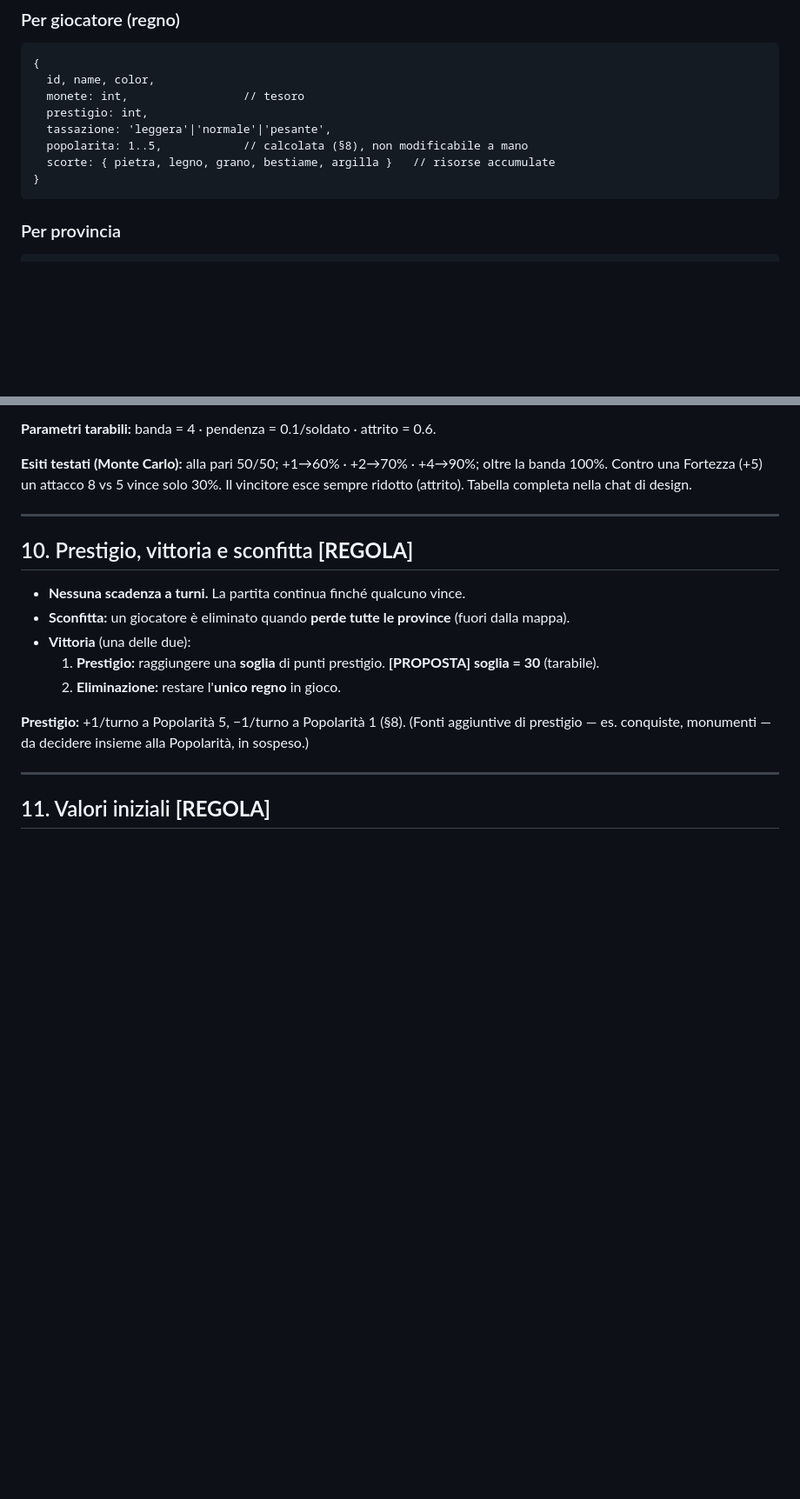
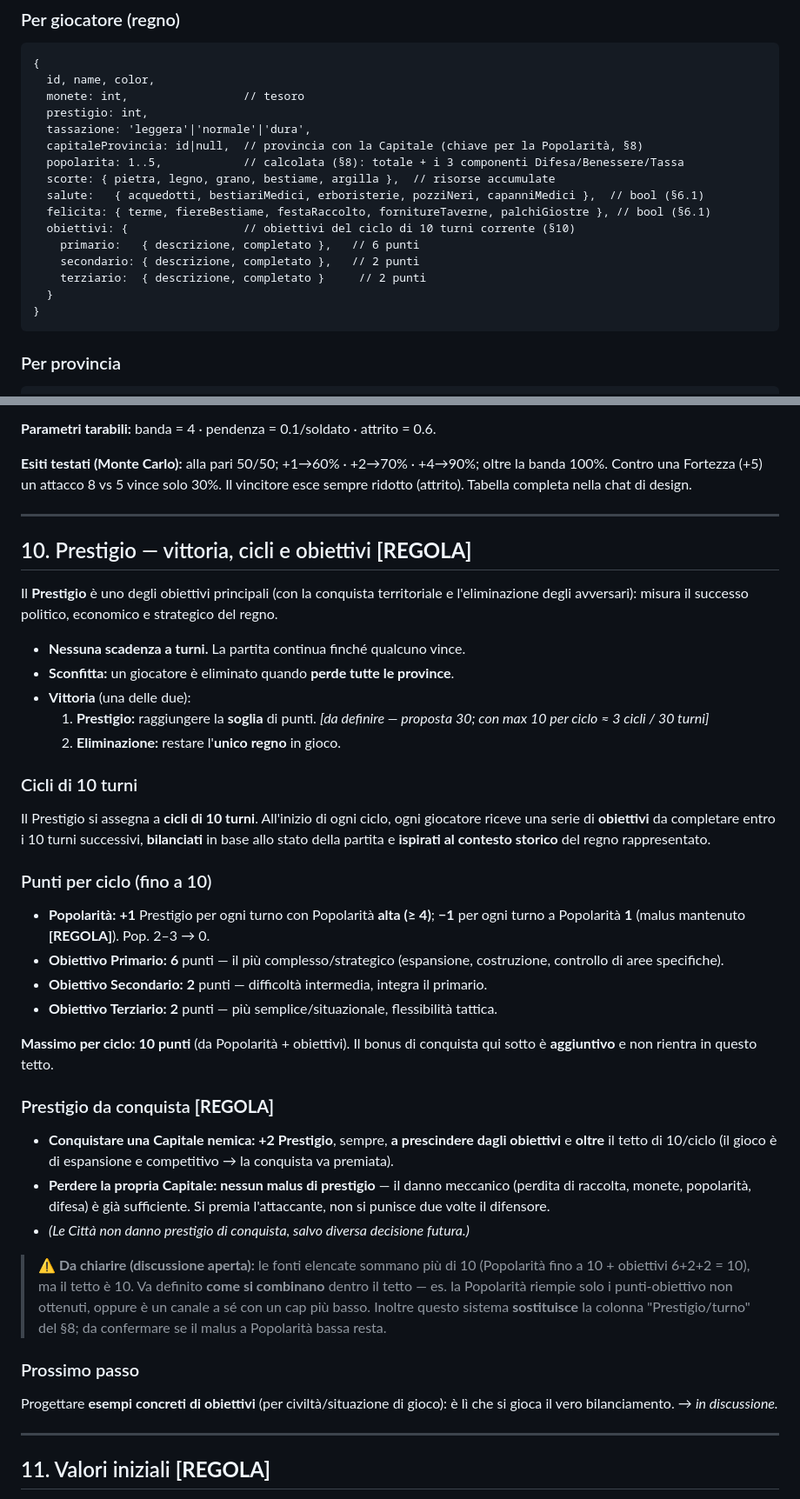
Before and after one commit to roberto-toresani/Timeline-War, a Markdown page: docs/GAME_DESIGN.md, 2 parts joined by grey strips. Shown at 87% size. Drawn GitHub-style; blank space fills up the shorter version.

````diff
--- a/docs/GAME_DESIGN.md
+++ b/docs/GAME_DESIGN.md
@@ -139,9 +139,17 @@ giocatori, turno, storico). Salvato in localStorage/Firestore e in Save/Load.
   id, name, color,
   monete: int,                 // tesoro
   prestigio: int,
-  tassazione: 'leggera'|'normale'|'pesante',
-  popolarita: 1..5,            // calcolata (§8), non modificabile a mano
-  scorte: { pietra, legno, grano, bestiame, argilla }   // risorse accumulate
+  tassazione: 'leggera'|'normale'|'dura',
+  capitaleProvincia: id|null,  // provincia con la Capitale (chiave per la Popolarità, §8)
+  popolarita: 1..5,            // calcolata (§8): totale + i 3 componenti Difesa/Benessere/Tassa
+  scorte: { pietra, legno, grano, bestiame, argilla },  // risorse accumulate
+  salute:   { acquedotti, bestiariMedici, erboristerie, pozziNeri, capanniMedici },  // bool (§6.1)
+  felicita: { terme, fiereBestiame, festaRaccolto, fornitureTaverne, palchiGiostre }, // bool (§6.1)
+  obiettivi: {                 // obiettivi del ciclo di 10 turni corrente (§10)
+    primario:   { descrizione, completato },   // 6 punti
+    secondario: { descrizione, completato },   // 2 punti
+    terziario:  { descrizione, completato }     // 2 punti
+  }
 }
 ```
 
@@ -333,17 +386,51 @@ ridotto (attrito). Tabella completa nella chat di design.
 
 ---
 
-## 10. Prestigio, vittoria e sconfitta **[REGOLA]**
+## 10. Prestigio — vittoria, cicli e obiettivi **[REGOLA]**
+
+Il **Prestigio** è uno degli obiettivi principali (con la conquista territoriale e l'eliminazione
+degli avversari): misura il successo politico, economico e strategico del regno.
 
 - **Nessuna scadenza a turni.** La partita continua finché qualcuno vince.
-- **Sconfitta:** un giocatore è eliminato quando **perde tutte le province** (fuori dalla mappa).
+- **Sconfitta:** un giocatore è eliminato quando **perde tutte le province**.
 - **Vittoria** (una delle due):
-  1. **Prestigio:** raggiungere una **soglia** di punti prestigio. **[PROPOSTA] soglia = 30**
-     (tarabile).
+  1. **Prestigio:** raggiungere la **soglia** di punti. *[da definire — proposta 30; con max 10
+     per ciclo ≈ 3 cicli / 30 turni]*
   2. **Eliminazione:** restare l'**unico regno** in gioco.
 
-**Prestigio:** +1/turno a Popolarità 5, −1/turno a Popolarità 1 (§8). (Fonti aggiuntive di
-prestigio — es. conquiste, monumenti — da decidere insieme alla Popolarità, in sospeso.)
+### Cicli di 10 turni
+Il Prestigio si assegna a **cicli di 10 turni**. All'inizio di ogni ciclo, ogni giocatore riceve
+una serie di **obiettivi** da completare entro i 10 turni successivi, **bilanciati** in base allo
+stato della partita e **ispirati al contesto storico** del regno rappresentato.
+
+### Punti per ciclo (fino a 10)
+- **Popolarità:** **+1** Prestigio per ogni turno con Popolarità **alta (≥ 4)**; **−1** per ogni
+  turno a Popolarità **1** (malus mantenuto **[REGOLA]**). Pop. 2–3 → 0.
+- **Obiettivo Primario:** **6** punti — il più complesso/strategico (espansione, costruzione,
+  controllo di aree specifiche).
+- **Obiettivo Secondario:** **2** punti — difficoltà intermedia, integra il primario.
+- **Obiettivo Terziario:** **2** punti — più semplice/situazionale, flessibilità tattica.
+
+**Massimo per ciclo: 10 punti** (da Popolarità + obiettivi). Il bonus di conquista qui sotto è
+**aggiuntivo** e non rientra in questo tetto.
+
+### Prestigio da conquista **[REGOLA]**
+- **Conquistare una Capitale nemica: +2 Prestigio**, sempre, **a prescindere dagli obiettivi** e
+  **oltre** il tetto di 10/ciclo (il gioco è di espansione e competitivo → la conquista va premiata).
+- **Perdere la propria Capitale: nessun malus di prestigio** — il danno meccanico (perdita di
+  raccolta, monete, popolarità, difesa) è già sufficiente. Si premia l'attaccante, non si punisce
+  due volte il difensore.
+- *(Le Città non danno prestigio di conquista, salvo diversa decisione futura.)*
+
+> ⚠️ **Da chiarire (discussione aperta):** le fonti elencate sommano più di 10 (Popolarità fino
+> a 10 + obiettivi 6+2+2 = 10), ma il tetto è 10. Va definito **come si combinano** dentro il
+> tetto — es. la Popolarità riempie solo i punti-obiettivo non ottenuti, oppure è un canale a sé
+> con un cap più basso. Inoltre questo sistema **sostituisce** la colonna "Prestigio/turno" del
+> §8; da confermare se il malus a Popolarità bassa resta.
+
+### Prossimo passo
+Progettare **esempi concreti di obiettivi** (per civiltà/situazione di gioco): è lì che si gioca
+il vero bilanciamento. → *in discussione.*
 
 ---
 
````
Also changed, not shown: other parts of docs/GAME_DESIGN.md (+75 -26 lines).
